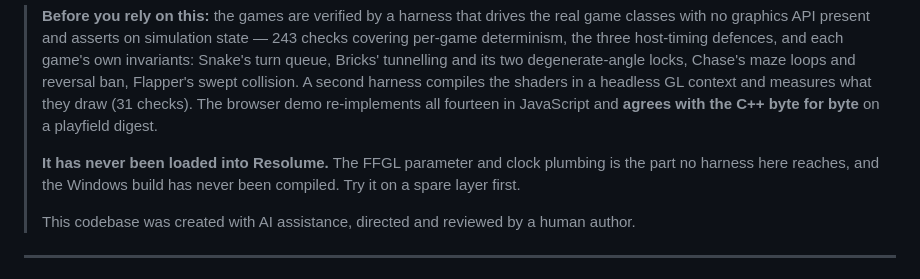
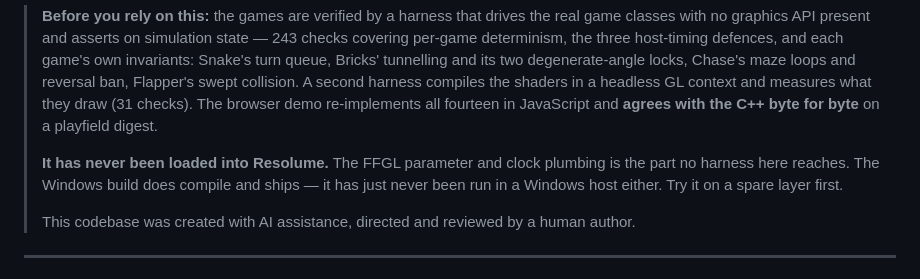
Before and after one commit to stoatworks-labs/coinop, a Markdown page: docs/USER-GUIDE.md, the part around the change. Drawn GitHub-style.

```diff
--- a/docs/USER-GUIDE.md
+++ b/docs/USER-GUIDE.md
@@ -17,8 +17,8 @@ Candy, Girders on Fire.*
 > JavaScript and **agrees with the C++ byte for byte** on a playfield digest.
 >
 > **It has never been loaded into Resolume.** The FFGL parameter and clock plumbing is the part no
-> harness here reaches, and the Windows build has never been compiled. Try it on a spare layer
-> first.
+> harness here reaches. The Windows build does compile and ships — it has just never been run in a
+> Windows host either. Try it on a spare layer first.
 >
 > This codebase was created with AI assistance, directed and reviewed by a human author.
 
```
Also changed, not shown: README.md (+5 -3 lines).
